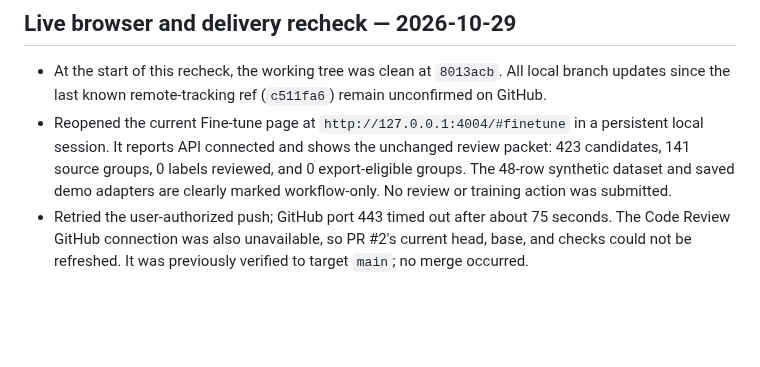
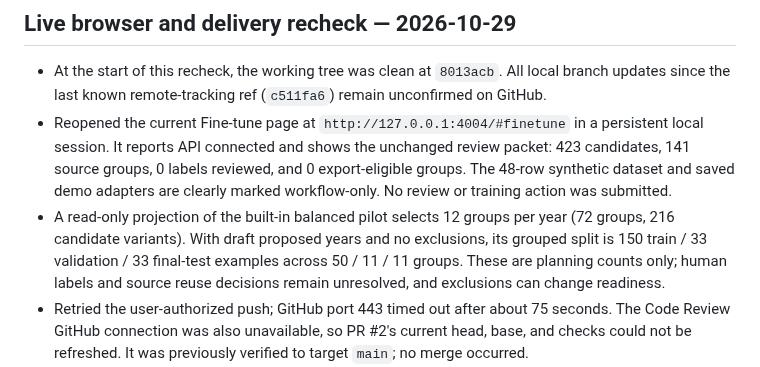
Before and after one commit to arjeetanand/PromptMesh, a Markdown page: HANDOFF.md, the part around the change. Rendered like a GitHub page; blank space fills up the shorter version.

Commit message:
Clarify balanced pilot review requirements

```diff
--- a/HANDOFF.md
+++ b/HANDOFF.md
@@ -658,5 +658,6 @@
 
 - At the start of this recheck, the working tree was clean at `8013acb`. All local branch updates since the last known remote-tracking ref (`c511fa6`) remain unconfirmed on GitHub.
 - Reopened the current Fine-tune page at `http://127.0.0.1:4004/#finetune` in a persistent local session. It reports API connected and shows the unchanged review packet: 423 candidates, 141 source groups, 0 labels reviewed, and 0 export-eligible groups. The 48-row synthetic dataset and saved demo adapters are clearly marked workflow-only. No review or training action was submitted.
+- A read-only projection of the built-in balanced pilot selects 12 groups per year (72 groups, 216 candidate variants). With draft proposed years and no exclusions, its grouped split is 150 train / 33 validation / 33 final-test examples across 50 / 11 / 11 groups. These are planning counts only; human labels and source reuse decisions remain unresolved, and exclusions can change readiness.
 - Retried the user-authorized push; GitHub port 443 timed out after about 75 seconds. The Code Review GitHub connection was also unavailable, so PR #2's current head, base, and checks could not be refreshed. It was previously verified to target `main`; no merge occurred.
 - Remaining: update PR #2 when GitHub connectivity returns; complete human source, label, and reuse review; run the real matched benchmark and quantized comparison; finish screen-reader and axe audits.
```
Also changed, not shown: CHECKLIST.md (+1 -1 lines).
